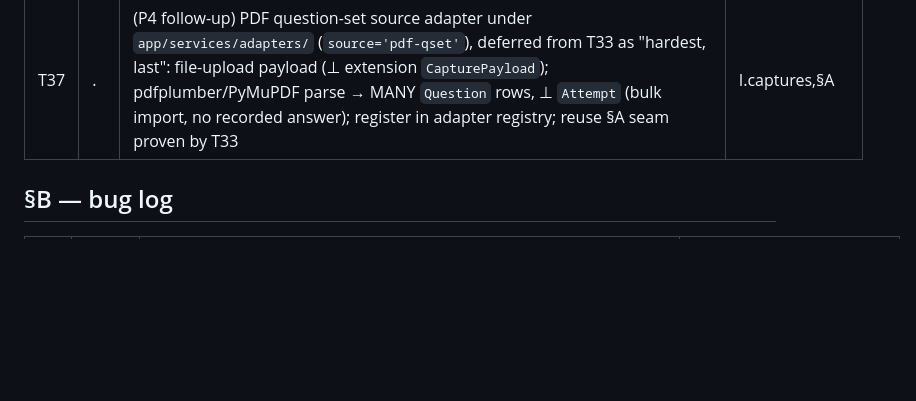
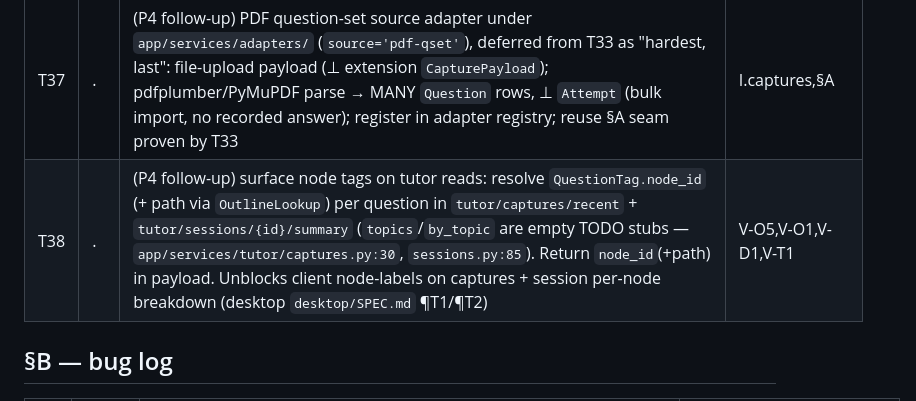
Before and after one commit to ramirocantu/gradient-learning, a Markdown page: SPEC.md, the part around the change. Drawn GitHub-style; blank space fills up the shorter version.

Commit message:
spec: backend T38 (surface node tags on tutor reads) + bump desktop
Add §T38: resolve QuestionTag.node_id (+ path) in tutor captures/recent +
sessions/{id}/summary payloads (currently empty TODO stubs) — unblocks desktop
client node labels (desktop ¶T1/¶T2). Bump desktop submodule (T1 adapter +
¶B1 backprop).

Co-Authored-By: Claude Opus 4.7 <noreply@anthropic.com>

```diff
--- a/SPEC.md
+++ b/SPEC.md
@@ -319,6 +319,7 @@ P0 — schema generalize + OpenAI pivot. Ids are monotonic, not positional: T12
 | T35 | x | (P0.5) rewrite per-extractor tests (`test_categorizer_llm`, `test_anki_topic_resolver`, `test_feature_extractor`, `test_synthesizer`, `test_analyzer_endpoint`, `test_scheduler`, `tests/web/dashboard/test_insights`) onto OpenAI SDK boundary via `tests/_openai_mocks.py`; drop V38 `cache_control` asserts; `ToolUseBlock` isinstance → `response_format` json_schema content reads; mark `tests/test_llm_batch.py` skip-all (batch retired in T4); T4 follow-up the smoke test stood in for | V16,V38,V45 |
 | T36 | x | (P0.5 follow-up) port-or-delete the 7 stale anthropic harness scripts in `scripts/` (`eval_categorizer_models.py`, `compare_categorizer_v5_baseline.py`, `extract_features.py`, `extract_features_sample.py`, `compare_topic_resolver_v3_v4.py`, `run_categorizer.py`, `run_anki_topic_resolver_batch.py`); drop `tests/test_eval_script.py` + `tests/conftest.py` `collect_ignore_glob` workaround once the importer is gone | V-RB5,V16,§C |
 | T37 | . | (P4 follow-up) PDF question-set source adapter under `app/services/adapters/` (`source='pdf-qset'`), deferred from T33 as "hardest, last": file-upload payload (⊥ extension `CapturePayload`); pdfplumber/PyMuPDF parse → MANY `Question` rows, ⊥ `Attempt` (bulk import, no recorded answer); register in adapter registry; reuse §A seam proven by T33 | I.captures,§A |
+| T38 | . | (P4 follow-up) surface node tags on tutor reads: resolve `QuestionTag.node_id` (+ path via `OutlineLookup`) per question in `tutor/captures/recent` + `tutor/sessions/{id}/summary` (`topics`/`by_topic` are empty TODO stubs — `app/services/tutor/captures.py:30`, `sessions.py:85`). Return `node_id`(+path) in payload. Unblocks client node-labels on captures + session per-node breakdown (desktop `desktop/SPEC.md` ¶T1/¶T2) | V-O5,V-O1,V-D1,V-T1 |
 
 ## §B — bug log
 
```
